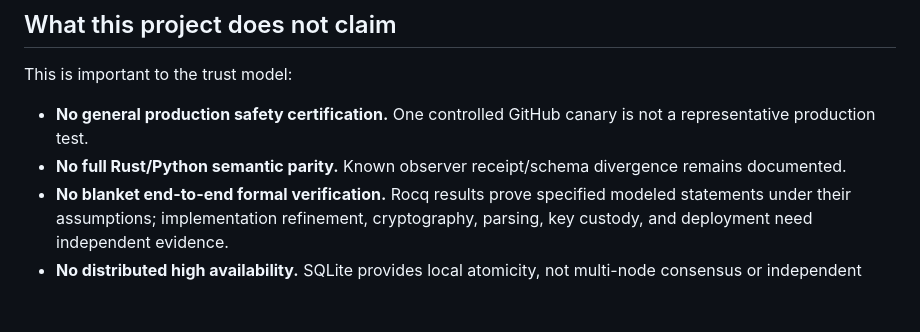
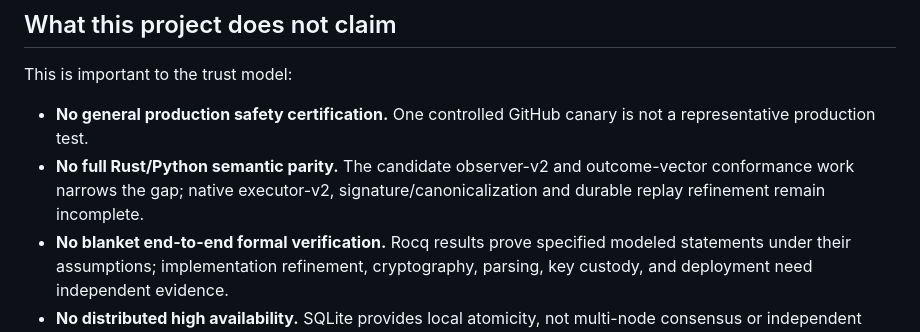
Before and after one commit to ethanduley-png/claimsieve-mainstreet, a Markdown page: README.md, the part around the change. GitHub-like rendering; blank space fills up the shorter version.

Commit message:
Clarify candidate observer wire parity and outstanding native gaps

```diff
--- a/README.md
+++ b/README.md
@@ -143,7 +143,7 @@ See [MainStreet boundary](mainstreet/README.md), [Agent Reach integration](docs/
 This is important to the trust model:
 
 - **No general production safety certification.** One controlled GitHub canary is not a representative production test.
-- **No full Rust/Python semantic parity.** Known observer receipt/schema divergence remains documented.
+- **No full Rust/Python semantic parity.** The candidate observer-v2 and outcome-vector conformance work narrows the gap; native executor-v2, signature/canonicalization and durable replay refinement remain incomplete.
 - **No blanket end-to-end formal verification.** Rocq results prove specified modeled statements under their assumptions; implementation refinement, cryptography, parsing, key custody, and deployment need independent evidence.
 - **No distributed high availability.** SQLite provides local atomicity, not multi-node consensus or independent failure domains.
 - **No guaranteed provider truth or native GitHub idempotency.** Read-back can be stale or incomplete; conflicting or absent results remain unknown.
```
